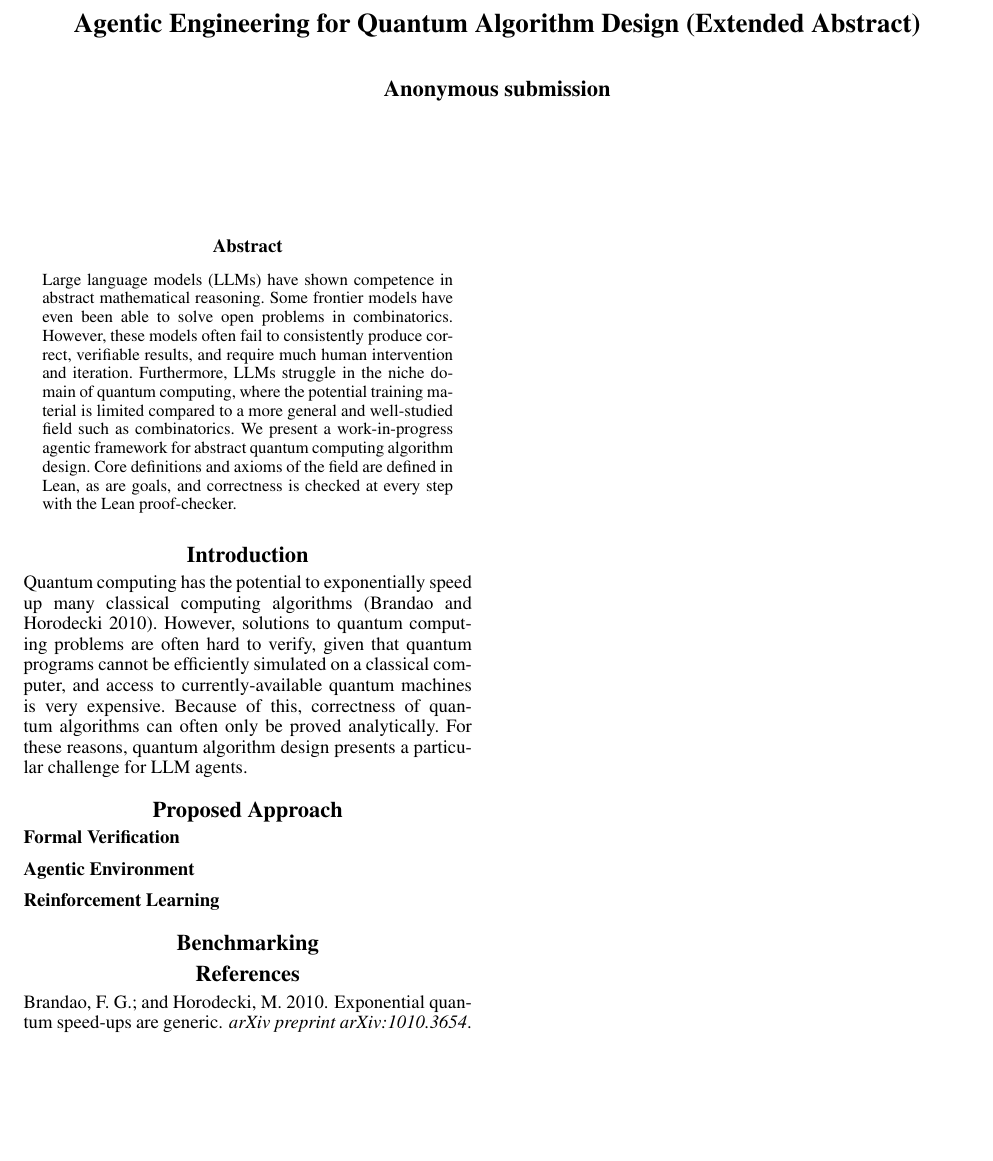
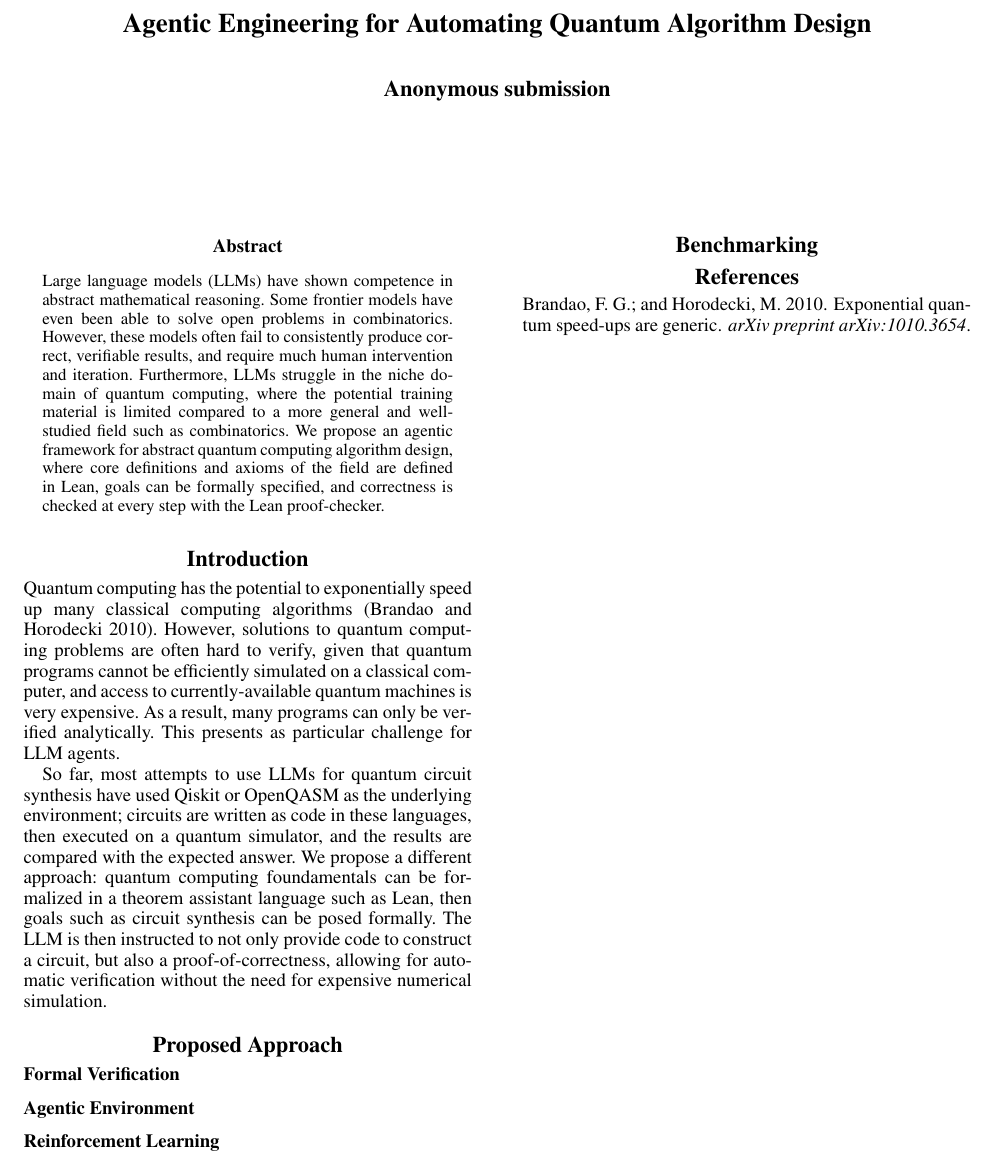
Before and after one commit to ian-turner/autoquantum, a LaTeX paper (paper/ext-abstract.tex): part of the page, cut so that both start at the same text, the shorter picture padded with empty space. Compiled offline with pdfLaTeX.

Commit message:
intro for ext abstract

```diff
--- a/paper/ext-abstract.tex
+++ b/paper/ext-abstract.tex
@@ -38,7 +38,7 @@
 
 \setcounter{secnumdepth}{0}
 
-\title{Agentic Engineering for Quantum Algorithm Design (Extended Abstract)}
+\title{Agentic Engineering for Automating Quantum Algorithm Design}
 \author{Anonymous Submission}
 \affiliations{}
 
@@ -53,8 +53,8 @@ However, these models often fail to consistently produce correct, verifiable res
 much human intervention and iteration.
 Furthermore, LLMs struggle in the niche domain of quantum computing, where the potential training material is
 limited compared to a more general and well-studied field such as combinatorics.
-We present a work-in-progress agentic framework for abstract quantum computing algorithm design.
-Core definitions and axioms of the field are defined in Lean, as are goals,
+We propose an agentic framework for abstract quantum computing algorithm design,
+where core definitions and axioms of the field are defined in Lean, goals can be formally specified,
 and correctness is checked at every step with the Lean proof-checker.
 \end{abstract}
 
@@ -65,8 +65,18 @@ many classical computing algorithms \cite{brandao2010exponential}.
 However, solutions to quantum computing problems are often hard to verify,
 given that quantum programs cannot be efficiently simulated on a classical computer,
 and access to currently-available quantum machines is very expensive.
-Because of this, correctness of quantum algorithms can often only be proved analytically.
-For these reasons, quantum algorithm design presents a particular challenge for LLM agents.
+As a result, many programs can only be verified analytically.
+This presents as particular challenge for LLM agents.
+
+So far, most attempts to use LLMs for quantum circuit synthesis have
+used Qiskit or OpenQASM as the underlying environment; circuits are
+written as code in these languages, then executed on a quantum simulator,
+and the results are compared with the expected answer.
+We propose a different approach: quantum computing foundamentals can be formalized in a
+theorem assistant language such as Lean, then goals such as circuit synthesis
+can be posed formally. The LLM is then instructed to not only provide code to construct
+a circuit, but also a proof-of-correctness, allowing for automatic verification
+without the need for expensive numerical simulation.
 
 \section{Proposed Approach}
 
```
Also changed, not shown: paper/refs.bib (+10 -0 lines).
